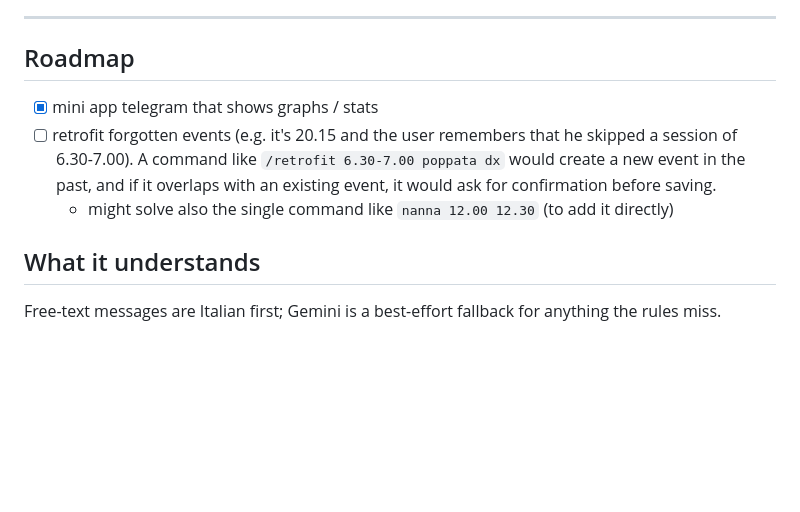
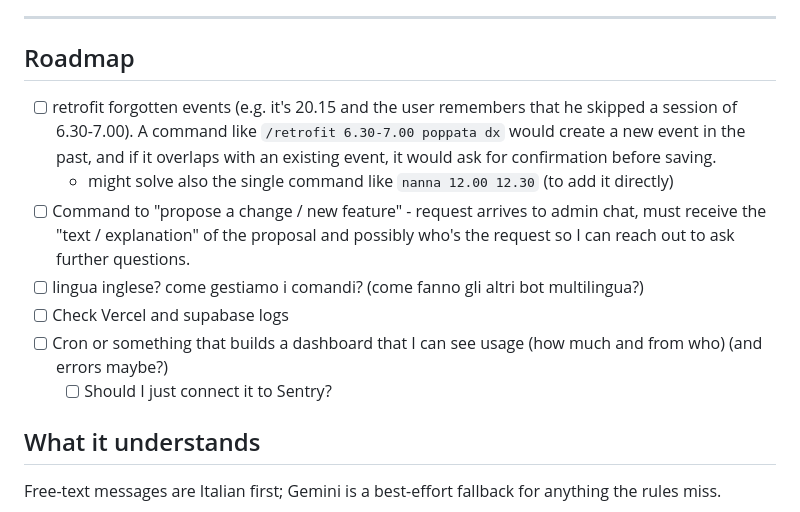
Before and after one commit to albertodeago/poppata-bot, a Markdown page: README.md, the part around the change. Rendered like a GitHub page; blank space fills up the shorter version.

Commit message:
docs: roadmap

```diff
--- a/README.md
+++ b/README.md
@@ -20,9 +20,13 @@ to a group); the request lands in the admin chat (`ADMIN_CHAT_ID`), and the owne
 
 ## Roadmap
 
-- [x] mini app telegram that shows graphs / stats
 - [ ] retrofit forgotten events (e.g. it's 20.15 and the user remembers that he skipped a session of 6.30-7.00). A command like `/retrofit 6.30-7.00 poppata dx` would create a new event in the past, and if it overlaps with an existing event, it would ask for confirmation before saving.
   - might solve also the single command like `nanna 12.00 12.30` (to add it directly)
+- [ ] Command to "propose a change / new feature" - request arrives to admin chat, must receive the "text / explanation" of the proposal and possibly who's the request so I can reach out to ask further questions.
+- [ ] lingua inglese? come gestiamo i comandi? (come fanno gli altri bot multilingua?)
+- [ ] Check Vercel and supabase logs
+- [ ] Cron or something that builds a dashboard that I can see usage (how much and from who) (and errors maybe?)
+  - [ ] Should I just connect it to Sentry?
 
 ## What it understands
 
```
